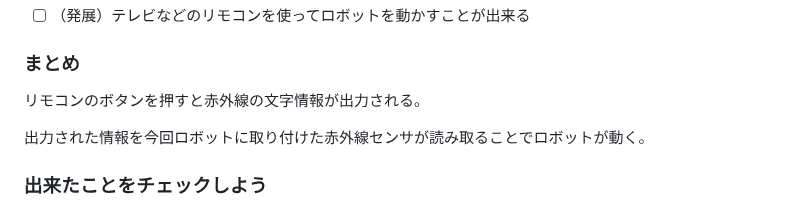
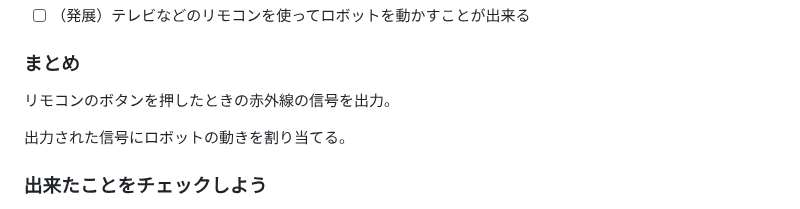
Before and after one commit to kobayashi-makoto2021/robobu, a Markdown page: Lesson_10/Lesson_10.md, the part around one of its changes. GitHub-like rendering.

```diff
--- a/Lesson_10/Lesson_10.md
+++ b/Lesson_10/Lesson_10.md
@@ -395,9 +339,9 @@ void loop(){
 
 ### まとめ
 
-リモコンのボタンを押すと赤外線の文字情報が出力される。
+リモコンのボタンを押したときの赤外線の信号を出力。
 
-出力された情報を今回ロボットに取り付けた赤外線センサが読み取ることでロボットが動く。
+出力された信号にロボットの動きを割り当てる。
 
 
 ### 出来たことをチェックしよう
```
Also changed, not shown: other parts of Lesson_10/Lesson_10.md (+3 -59 lines), Lesson_09/lesson9.md (+4 -35 lines), Lesson_11/lesson_11.md (+9 -7 lines), Lesson_12/image/course.png (added), 3 other files.
